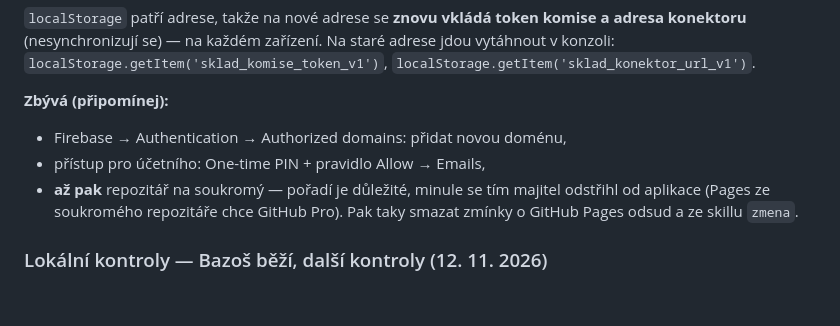
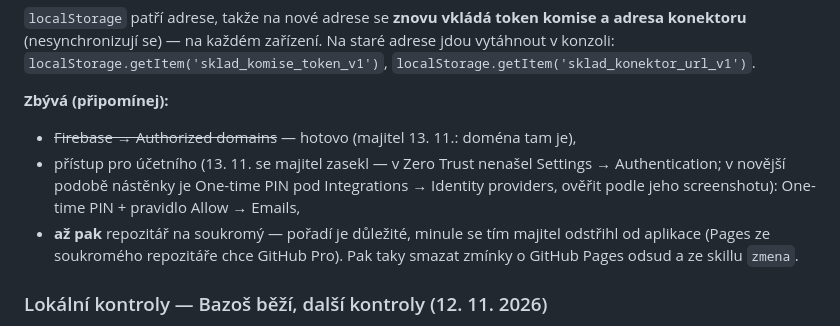
Before and after one commit to mtkmresell/sklad, a Markdown page: CLAUDE.md, the part around the change. GitHub-like rendering; blank space fills up the shorter version.

Commit message:
CLAUDE.md: doména ve Firebase hotová, kde hledat One-time PIN
Co-Authored-By: Claude Opus 5.5 <noreply@anthropic.com>
Claude-Session: https://claude.ai/code/session_01BVbR5543HHnrF5UCkWX158

```diff
--- a/CLAUDE.md
+++ b/CLAUDE.md
@@ -1356,8 +1356,10 @@ Na staré adrese jdou vytáhnout v konzoli:
 `localStorage.getItem('sklad_konektor_url_v1')`.
 
 **Zbývá (připomínej):**
-- Firebase → Authentication → Authorized domains: přidat novou doménu,
-- přístup pro účetního: One-time PIN + pravidlo Allow → Emails,
+- ~~Firebase → Authorized domains~~ — hotovo (majitel 13. 11.: doména tam je),
+- přístup pro účetního (13. 11. se majitel zasekl — v Zero Trust nenašel
+  Settings → Authentication; v novější podobě nástěnky je One-time PIN
+  pod Integrations → Identity providers, ověřit podle jeho screenshotu): One-time PIN + pravidlo Allow → Emails,
 - **až pak** repozitář na soukromý — pořadí je důležité, minule se tím
   majitel odstřihl od aplikace (Pages ze soukromého repozitáře chce
   GitHub Pro). Pak taky smazat zmínky o GitHub Pages odsud a ze skillu
```
